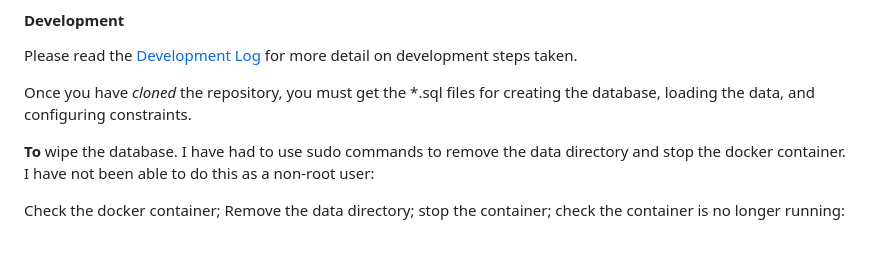
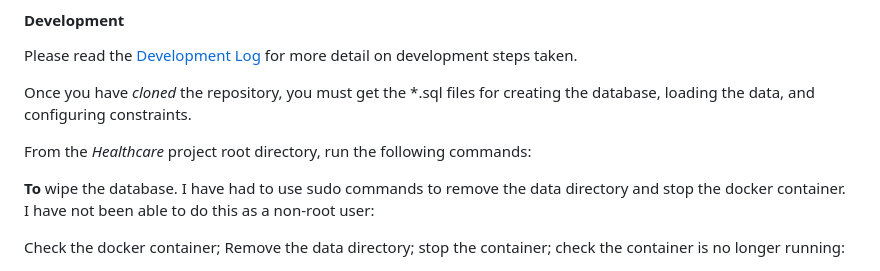
Before and after one commit to chocksaway/Healthcare, a Markdown page: README.md, the part around the change. GitHub-like rendering; blank space fills up the shorter version.

Commit message:
Explicit Healthcare paragraph added.

```diff
--- a/README.md
+++ b/README.md
@@ -3,6 +3,8 @@
 Please read the [Development Log](DEV-LOG.md) for more detail on development steps taken.
 
 Once you have *cloned* the repository, you must get the *.sql files for creating the database, loading the data, and configuring constraints.
+
+From the *Healthcare* project root directory, run the following commands:
 
 **To** wipe the database.  I have had to use sudo commands to remove the data directory and stop the docker container.
 I have not been able to do this as a non-root user:
```
